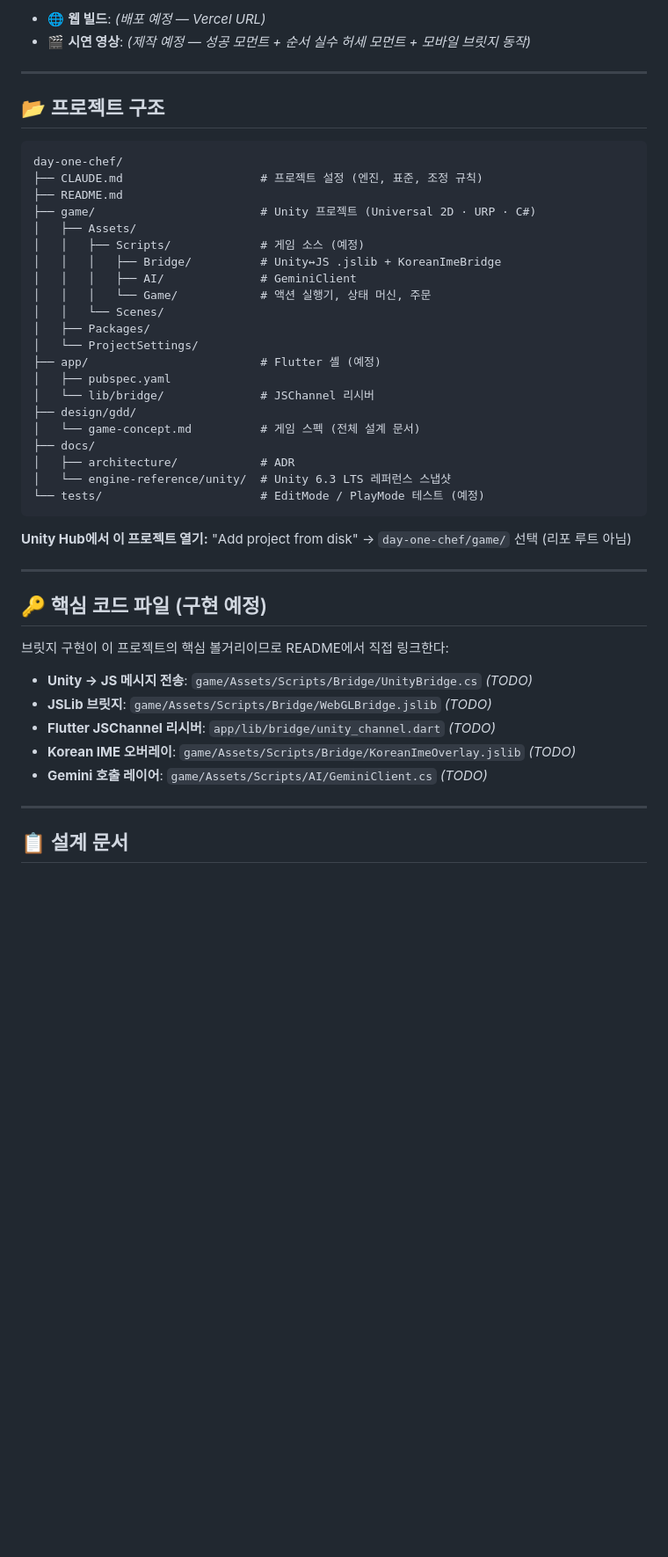
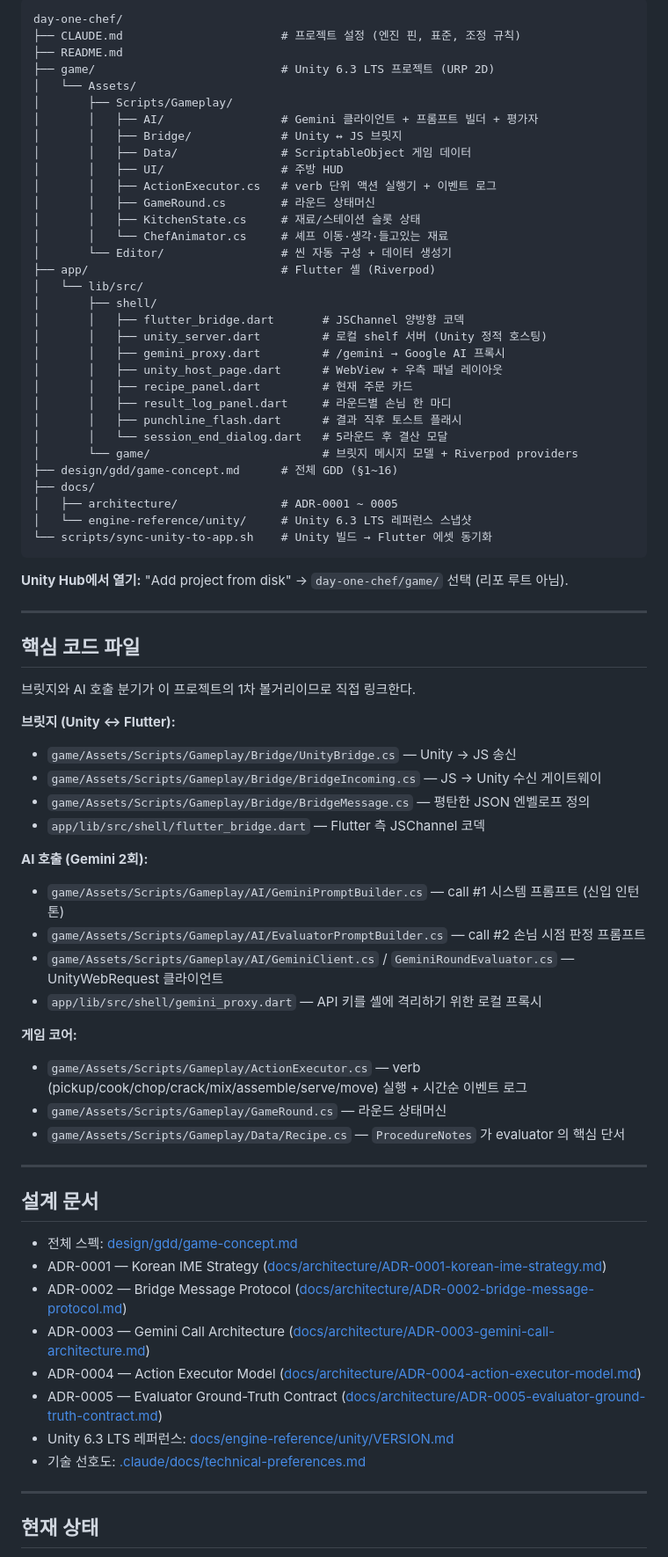
Before and after one commit to 0doyun/day-one-chef, a Markdown page: README.md, the part around one of its changes. Shown at 88% size. Rendered like a GitHub page; blank space fills up the shorter version.

````diff
--- a/README.md
+++ b/README.md
@@ -65,50 +71,78 @@ Public deploy (Vercel):  Unity WebGL  ◄──JS──►  (browser only, no Fl
 
-- 🌐 **웹 빌드**: *(배포 예정 — Vercel URL)*
-- 🎬 **시연 영상**: *(제작 예정 — 성공 모먼트 + 순서 실수 허세 모먼트 + 모바일 브릿지 동작)*
+```
+day-one-chef/
+├── CLAUDE.md                       # 프로젝트 설정 (엔진 핀, 표준, 조정 규칙)
+├── README.md
+├── game/                           # Unity 6.3 LTS 프로젝트 (URP 2D)
+│   └── Assets/
+│       ├── Scripts/Gameplay/
+│       │   ├── AI/                 # Gemini 클라이언트 + 프롬프트 빌더 + 평가자
+│       │   ├── Bridge/             # Unity ↔ JS 브릿지
+│       │   ├── Data/               # ScriptableObject 게임 데이터
+│       │   ├── UI/                 # 주방 HUD
+│       │   ├── ActionExecutor.cs   # verb 단위 액션 실행기 + 이벤트 로그
+│       │   ├── GameRound.cs        # 라운드 상태머신
+│       │   ├── KitchenState.cs     # 재료/스테이션 슬롯 상태
+│       │   └── ChefAnimator.cs     # 셰프 이동·생각·들고있는 재료
+│       └── Editor/                 # 씬 자동 구성 + 데이터 생성기
+├── app/                            # Flutter 셸 (Riverpod)
+│   └── lib/src/
+│       ├── shell/
+│       │   ├── flutter_bridge.dart       # JSChannel 양방향 코덱
+│       │   ├── unity_server.dart         # 로컬 shelf 서버 (Unity 정적 호스팅)
+│       │   ├── gemini_proxy.dart         # /gemini → Google AI 프록시
+│       │   ├── unity_host_page.dart      # WebView + 우측 패널 레이아웃
+│       │   ├── recipe_panel.dart         # 현재 주문 카드
+│       │   ├── result_log_panel.dart     # 라운드별 손님 한 마디
+│       │   ├── punchline_flash.dart      # 결과 직후 토스트 플래시
+│       │   └── session_end_dialog.dart   # 5라운드 후 결산 모달
+│       └── game/                         # 브릿지 메시지 모델 + Riverpod providers
+├── design/gdd/game-concept.md      # 전체 GDD (§1~16)
+├── docs/
+│   ├── architecture/               # ADR-0001 ~ 0005
+│   └── engine-reference/unity/     # Unity 6.3 LTS 레퍼런스 스냅샷
+└── scripts/sync-unity-to-app.sh    # Unity 빌드 → Flutter 에셋 동기화
+```
+
+**Unity Hub에서 열기:** "Add project from disk" → `day-one-chef/game/` 선택 (리포 루트 아님).
 
 ---
 
-## 📂 프로젝트 구조
+## 핵심 코드 파일
 
-```
-day-one-chef/
-├── CLAUDE.md                    # 프로젝트 설정 (엔진, 표준, 조정 규칙)
-├── README.md
-├── game/                        # Unity 프로젝트 (Universal 2D · URP · C#)
-│   ├── Assets/
-│   │   ├── Scripts/             # 게임 소스 (예정)
-│   │   │   ├── Bridge/          # Unity↔JS .jslib + KoreanImeBridge
-│   │   │   ├── AI/              # GeminiClient
-│   │   │   └── Game/            # 액션 실행기, 상태 머신, 주문
-│   │   └── Scenes/
-│   ├── Packages/
-│   └── ProjectSettings/
-├── app/                         # Flutter 셸 (예정)
-│   ├── pubspec.yaml
-│   └── lib/bridge/              # JSChannel 리시버
-├── design/gdd/
-│   └── game-concept.md          # 게임 스펙 (전체 설계 문서)
-├── docs/
-│   ├── architecture/            # ADR
-│   └── engine-reference/unity/  # Unity 6.3 LTS 레퍼런스 스냅샷
-└── tests/                       # EditMode / PlayMode 테스트 (예정)
-```
+브릿지와 AI 호출 분기가 이 프로젝트의 1차 볼거리이므로 직접 링크한다.
 
-**Unity Hub에서 이 프로젝트 열기:** "Add project from disk" → `day-one-chef/game/` 선택 (리포 루트 아님)
+**브릿지 (Unity ↔ Flutter):**
+- `game/Assets/Scripts/Gameplay/Bridge/UnityBridge.cs` — Unity → JS 송신
+- `game/Assets/Scripts/Gameplay/Bridge/BridgeIncoming.cs` — JS → Unity 수신 게이트웨이
+- `game/Assets/Scripts/Gameplay/Bridge/BridgeMessage.cs` — 평탄한 JSON 엔벨로프 정의
+- `app/lib/src/shell/flutter_bridge.dart` — Flutter 측 JSChannel 코덱
+
+**AI 호출 (Gemini 2회):**
+- `game/Assets/Scripts/Gameplay/AI/GeminiPromptBuilder.cs` — call #1 시스템 프롬프트 (신입 인턴 톤)
+- `game/Assets/Scripts/Gameplay/AI/EvaluatorPromptBuilder.cs` — call #2 손님 시점 판정 프롬프트
+- `game/Assets/Scripts/Gameplay/AI/GeminiClient.cs` / `GeminiRoundEvaluator.cs` — UnityWebRequest 클라이언트
+- `app/lib/src/shell/gemini_proxy.dart` — API 키를 셸에 격리하기 위한 로컬 프록시
+
+**게임 코어:**
+- `game/Assets/Scripts/Gameplay/ActionExecutor.cs` — verb (pickup/cook/chop/crack/mix/assemble/serve/move) 실행 + 시간순 이벤트 로그
+- `game/Assets/Scripts/Gameplay/GameRound.cs` — 라운드 상태머신
+- `game/Assets/Scripts/Gameplay/Data/Recipe.cs` — `ProcedureNotes` 가 evaluator 의 핵심 단서
 
 ---
 
-## 🔑 핵심 코드 파일 (구현 예정)
+## 설계 문서
 
-브릿지 구현이 이 프로젝트의 핵심 볼거리이므로 README에서 직접 링크한다:
-
-- **Unity → JS 메시지 전송**: `game/Assets/Scripts/Bridge/UnityBridge.cs` *(TODO)*
-- **JSLib 브릿지**: `game/Assets/Scripts/Bridge/WebGLBridge.jslib` *(TODO)*
-- **Flutter JSChannel 리시버**: `app/lib/bridge/unity_channel.dart` *(TODO)*
-- **Korean IME 오버레이**: `game/Assets/Scripts/Bridge/KoreanImeOverlay.jslib` *(TODO)*
-- **Gemini 호출 레이어**: `game/Assets/Scripts/AI/GeminiClient.cs` *(TODO)*
+- 전체 스펙: [design/gdd/game-concept.md](design/gdd/game-concept.md)
+- ADR-0001 — Korean IME Strategy ([docs/architecture/ADR-0001-korean-ime-strategy.md](docs/architecture/ADR-0001-korean-ime-strategy.md))
+- ADR-0002 — Bridge Message Protocol ([docs/architecture/ADR-0002-bridge-message-protocol.md](docs/architecture/ADR-0002-bridge-message-protocol.md))
+- ADR-0003 — Gemini Call Architecture ([docs/architecture/ADR-0003-gemini-call-architecture.md](docs/architecture/ADR-0003-gemini-call-architecture.md))
+- ADR-0004 — Action Executor Model ([docs/architecture/ADR-0004-action-executor-model.md](docs/architecture/ADR-0004-action-executor-model.md))
+- ADR-0005 — Evaluator Ground-Truth Contract ([docs/architecture/ADR-0005-evaluator-ground-truth-contract.md](docs/architecture/ADR-0005-evaluator-ground-truth-contract.md))
+- Unity 6.3 LTS 레퍼런스: [docs/engine-reference/unity/VERSION.md](docs/engine-reference/unity/VERSION.md)
+- 기술 선호도: [.claude/docs/technical-preferences.md](.claude/docs/technical-preferences.md)
 
 ---
 
-## 📋 설계 문서
+## 현재 상태
 
````
Also changed, not shown: other parts of README.md (+57 -44 lines).
